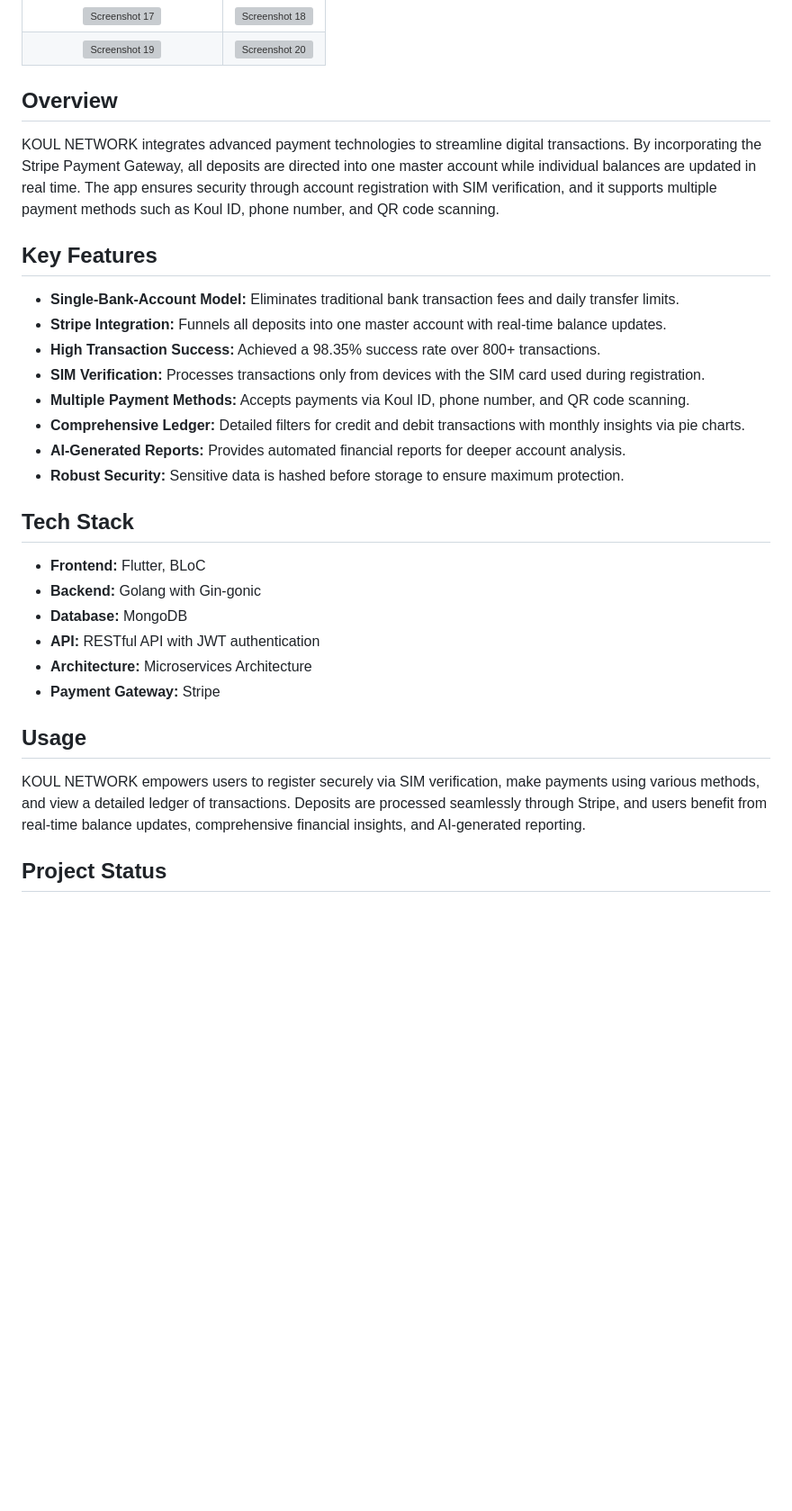
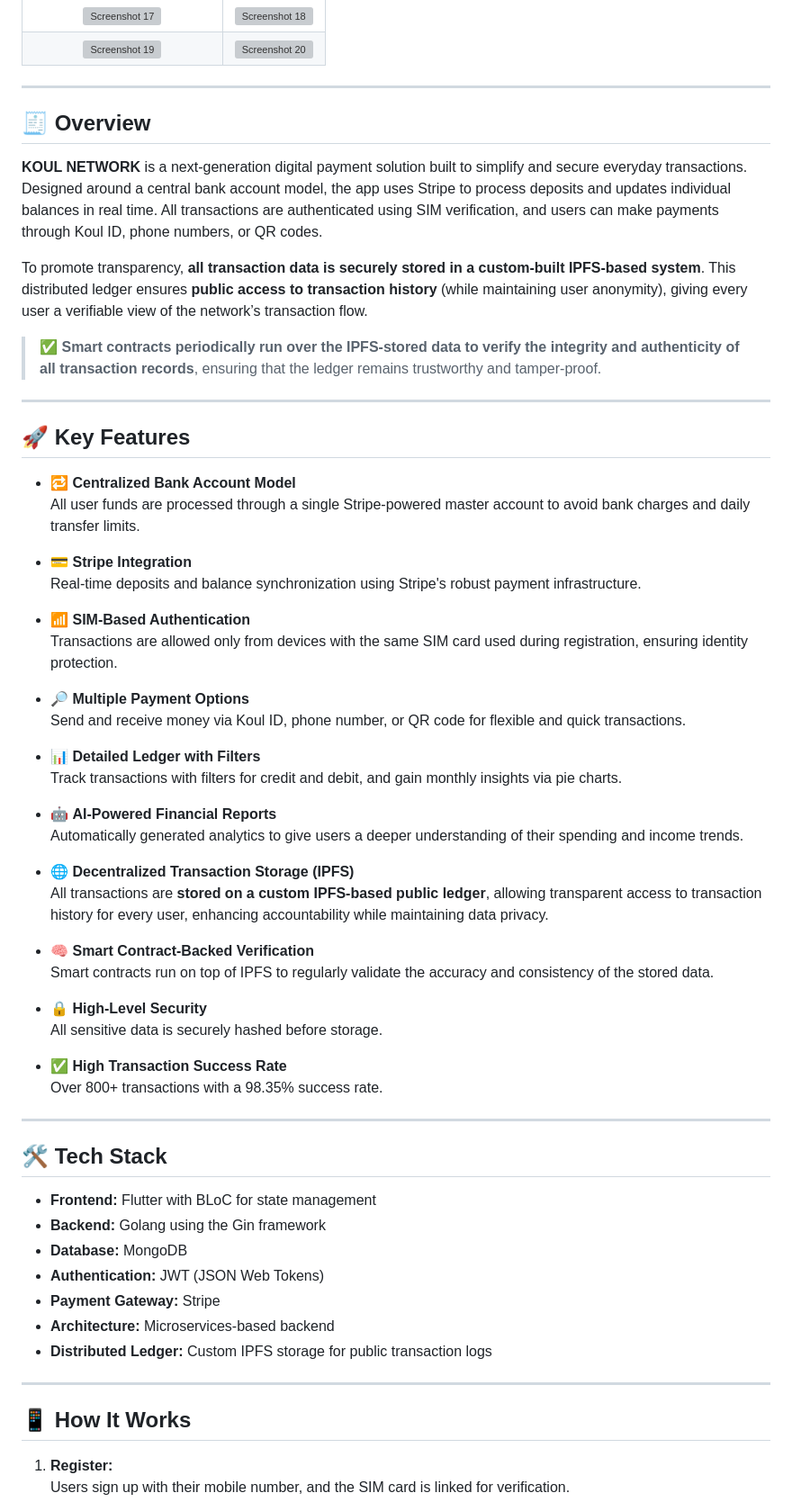
Before and after one commit to AKSHAYK0UL/Koul-Network, a Markdown page: README.md, the part around the change printed below. Shown: that part at 90% size. Drawn GitHub-style; blank space fills up the shorter version; grey boxes are pictures that could not be loaded.

```diff
--- a/README.md
+++ b/README.md
@@ -83,33 +83,66 @@
   </tr>
 </table>
 
-## Overview
+---
 
-KOUL NETWORK integrates advanced payment technologies to streamline digital transactions. By incorporating the Stripe Payment Gateway, all deposits are directed into one master account while individual balances are updated in real time. The app ensures security through account registration with SIM verification, and it supports multiple payment methods such as Koul ID, phone number, and QR code scanning.
+## 🧾 Overview
 
-## Key Features
+**KOUL NETWORK** is a next-generation digital payment solution built to simplify and secure everyday transactions. Designed around a central bank account model, the app uses Stripe to process deposits and updates individual balances in real time. All transactions are authenticated using SIM verification, and users can make payments through Koul ID, phone numbers, or QR codes.
 
-- **Single-Bank-Account Model:** Eliminates traditional bank transaction fees and daily transfer limits.
-- **Stripe Integration:** Funnels all deposits into one master account with real-time balance updates.
-- **High Transaction Success:** Achieved a 98.35% success rate over 800+ transactions.
-- **SIM Verification:** Processes transactions only from devices with the SIM card used during registration.
-- **Multiple Payment Methods:** Accepts payments via Koul ID, phone number, and QR code scanning.
-- **Comprehensive Ledger:** Detailed filters for credit and debit transactions with monthly insights via pie charts.
-- **AI-Generated Reports:** Provides automated financial reports for deeper account analysis.
-- **Robust Security:** Sensitive data is hashed before storage to ensure maximum protection.
+To promote transparency, **all transaction data is securely stored in a custom-built IPFS-based system**. This distributed ledger ensures **public access to transaction history** (while maintaining user anonymity), giving every user a verifiable view of the network’s transaction flow.
 
-## Tech Stack
+> ✅ **Smart contracts periodically run over the IPFS-stored data to verify the integrity and authenticity of all transaction records**, ensuring that the ledger remains trustworthy and tamper-proof.
 
-- **Frontend:** Flutter, BLoC
-- **Backend:** Golang with Gin-gonic
+---
+
+## 🚀 Key Features
+
+- 🔁 **Centralized Bank Account Model**
+  All user funds are processed through a single Stripe-powered master account to avoid bank charges and daily transfer limits.
+
+- 💳 **Stripe Integration**
+  Real-time deposits and balance synchronization using Stripe's robust payment infrastructure.
+
+- 📶 **SIM-Based Authentication**
+  Transactions are allowed only from devices with the same SIM card used during registration, ensuring identity protection.
+
+- 🔎 **Multiple Payment Options**
+  Send and receive money via Koul ID, phone number, or QR code for flexible and quick transactions.
+
+- 📊 **Detailed Ledger with Filters**
+  Track transactions with filters for credit and debit, and gain monthly insights via pie charts.
+
+- 🤖 **AI-Powered Financial Reports**
+  Automatically generated analytics to give users a deeper understanding of their spending and income trends.
+
+- 🌐 **Decentralized Transaction Storage (IPFS)**
+  All transactions are **stored on a custom IPFS-based public ledger**, allowing transparent access to transaction history for every user, enhancing accountability while maintaining data privacy.
+
+- 🧠 **Smart Contract-Backed Verification**
+  Smart contracts run on top of IPFS to regularly validate the accuracy and consistency of the stored data.
+
+- 🔒 **High-Level Security**
+  All sensitive data is securely hashed before storage.
+
+- ✅ **High Transaction Success Rate**
+  Over 800+ transactions with a 98.35% success rate.
+
+---
+
+## 🛠️ Tech Stack
+
+- **Frontend:** Flutter with BLoC for state management
+- **Backend:** Golang using the Gin framework
 - **Database:** MongoDB
-- **API:** RESTful API with JWT authentication
-- **Architecture:** Microservices Architecture
+- **Authentication:** JWT (JSON Web Tokens)
 - **Payment Gateway:** Stripe
+- **Architecture:** Microservices-based backend
+- **Distributed Ledger:** Custom IPFS storage for public transaction logs
 
-## Usage
+---
 
-KOUL NETWORK empowers users to register securely via SIM verification, make payments using various methods, and view a detailed ledger of transactions. Deposits are processed seamlessly through Stripe, and users benefit from real-time balance updates, comprehensive financial insights, and AI-generated reporting.
+## 📱 How It Works
 
-## Project Status
+1. **Register:**
+   Users sign up with their mobile number, and the SIM card is linked for verification.
 
```
Also changed, not shown: other parts of README.md (+20 -1 lines).
